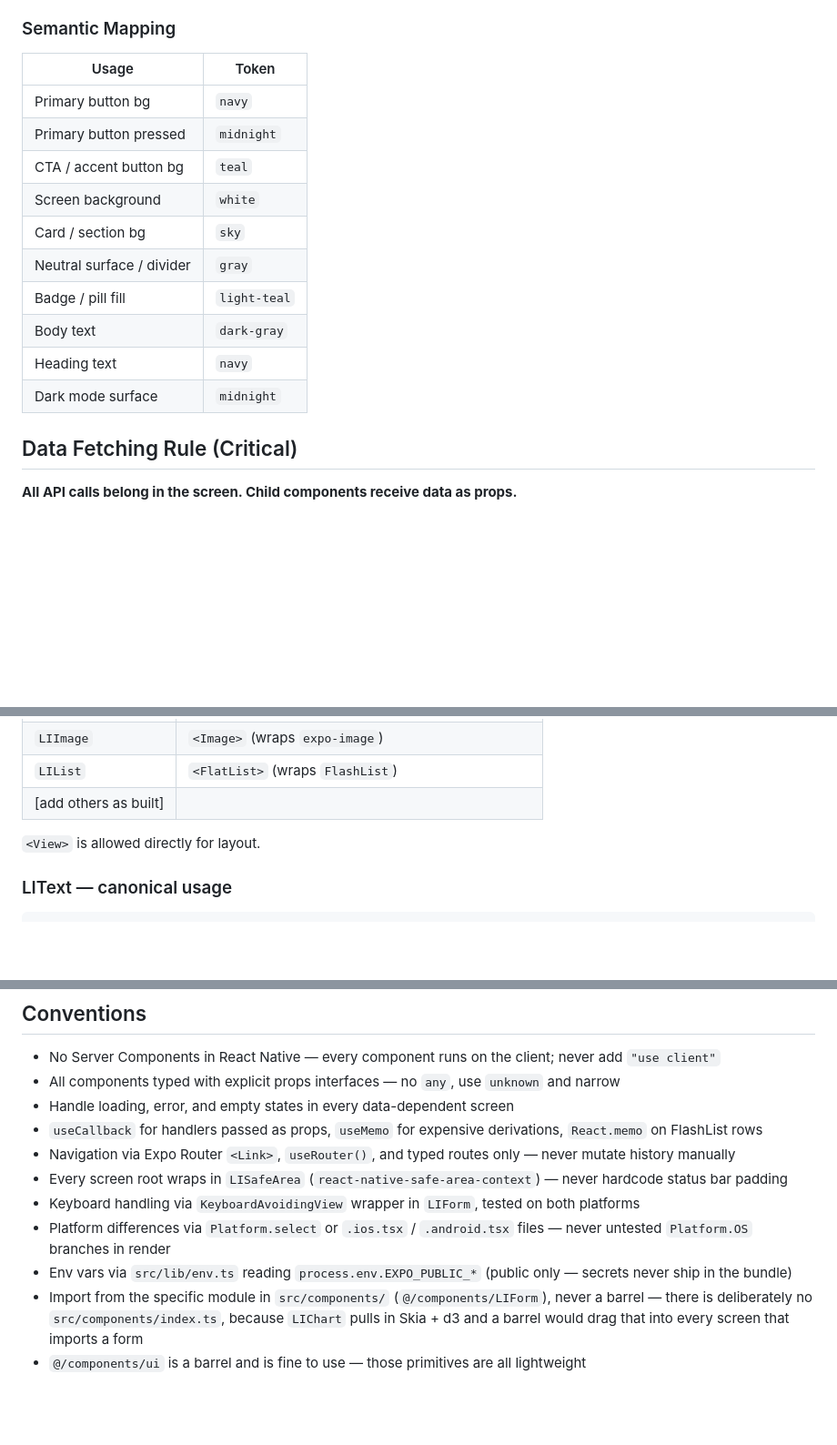
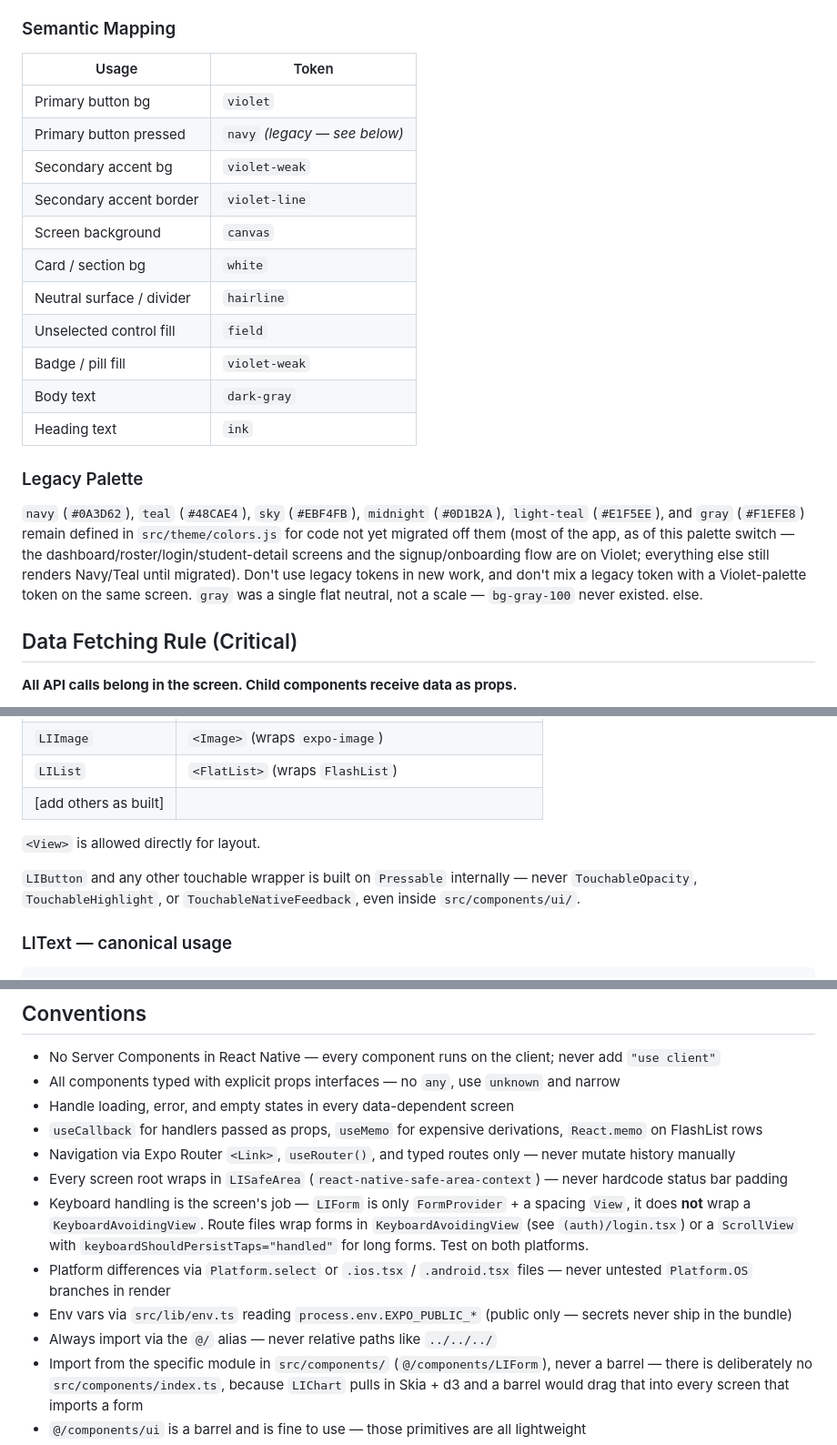
Before and after one commit to damilareonifade/ligo-coaching, a Markdown page: Claude.md, 3 parts joined by grey strips. Shown at 91% size. Drawn GitHub-style; blank space fills up the shorter version.

````diff
--- a/Claude.md
+++ b/Claude.md
@@ -101,18 +137,29 @@ After every change, run in this order:
 
 ### Semantic Mapping
 
-| Usage                    | Token          |
-|--------------------------|----------------|
-| Primary button bg        | `navy`         |
-| Primary button pressed   | `midnight`     |
-| CTA / accent button bg   | `teal`         |
-| Screen background        | `white`        |
-| Card / section bg        | `sky`          |
-| Neutral surface / divider| `gray`         |
-| Badge / pill fill        | `light-teal`   |
-| Body text                | `dark-gray`    |
-| Heading text             | `navy`         |
-| Dark mode surface        | `midnight`     |
+| Usage                     | Token          |
+|---------------------------|----------------|
+| Primary button bg         | `violet`       |
+| Primary button pressed    | `navy` *(legacy — see below)* |
+| Secondary accent bg       | `violet-weak`  |
+| Secondary accent border   | `violet-line`  |
+| Screen background         | `canvas`       |
+| Card / section bg         | `white`        |
+| Neutral surface / divider | `hairline`     |
+| Unselected control fill   | `field`        |
+| Badge / pill fill         | `violet-weak`  |
+| Body text                 | `dark-gray`    |
+| Heading text              | `ink`          |
+
+### Legacy Palette
+
+`navy` (`#0A3D62`), `teal` (`#48CAE4`), `sky` (`#EBF4FB`), `midnight` (`#0D1B2A`), `light-teal`
+(`#E1F5EE`), and `gray` (`#F1EFE8`) remain defined in `src/theme/colors.js` for code not yet migrated
+off them (most of the app, as of this palette switch — the dashboard/roster/login/student-detail
+screens and the signup/onboarding flow are on Violet; everything else still renders Navy/Teal until
+migrated). Don't use legacy tokens in new work, and don't mix a legacy token with a Violet-palette
+token on the same screen. `gray` was a single flat neutral, not a scale — `bg-gray-100` never existed.
+else.
 
 ## Data Fetching Rule (Critical)
 
@@ -260,6 +307,9 @@ Never use raw React Native primitives for text (`<Text>`) or touch (`<TouchableO
 
 `<View>` is allowed directly for layout.
 
+`LIButton` and any other touchable wrapper is built on `Pressable` internally — never
+`TouchableOpacity`, `TouchableHighlight`, or `TouchableNativeFeedback`, even inside `src/components/ui/`.
+
 ### LIText — canonical usage
 
 ```tsx
@@ -295,9 +345,13 @@ Use `persist` with the MMKV storage adapter only for data that must survive app
 - `useCallback` for handlers passed as props, `useMemo` for expensive derivations, `React.memo` on FlashList rows
 - Navigation via Expo Router `<Link>`, `useRouter()`, and typed routes only — never mutate history manually
 - Every screen root wraps in `LISafeArea` (`react-native-safe-area-context`) — never hardcode status bar padding
-- Keyboard handling via `KeyboardAvoidingView` wrapper in `LIForm`, tested on both platforms
+- Keyboard handling is the screen's job — `LIForm` is only `FormProvider` + a spacing `View`, it does
+  **not** wrap a `KeyboardAvoidingView`. Route files wrap forms in `KeyboardAvoidingView` (see
+  `(auth)/login.tsx`) or a `ScrollView` with `keyboardShouldPersistTaps="handled"` for long forms.
+  Test on both platforms.
 - Platform differences via `Platform.select` or `.ios.tsx` / `.android.tsx` files — never untested `Platform.OS` branches in render
 - Env vars via `src/lib/env.ts` reading `process.env.EXPO_PUBLIC_*` (public only — secrets never ship in the bundle)
+- Always import via the `@/` alias — never relative paths like `../../../`
 - Import from the specific module in `src/components/` (`@/components/LIForm`), never a barrel —
   there is deliberately no `src/components/index.ts`, because `LIChart` pulls in Skia + d3 and a
   barrel would drag that into every screen that imports a form
````
Also changed, not shown: other parts of Claude.md (+51 -15 lines).
